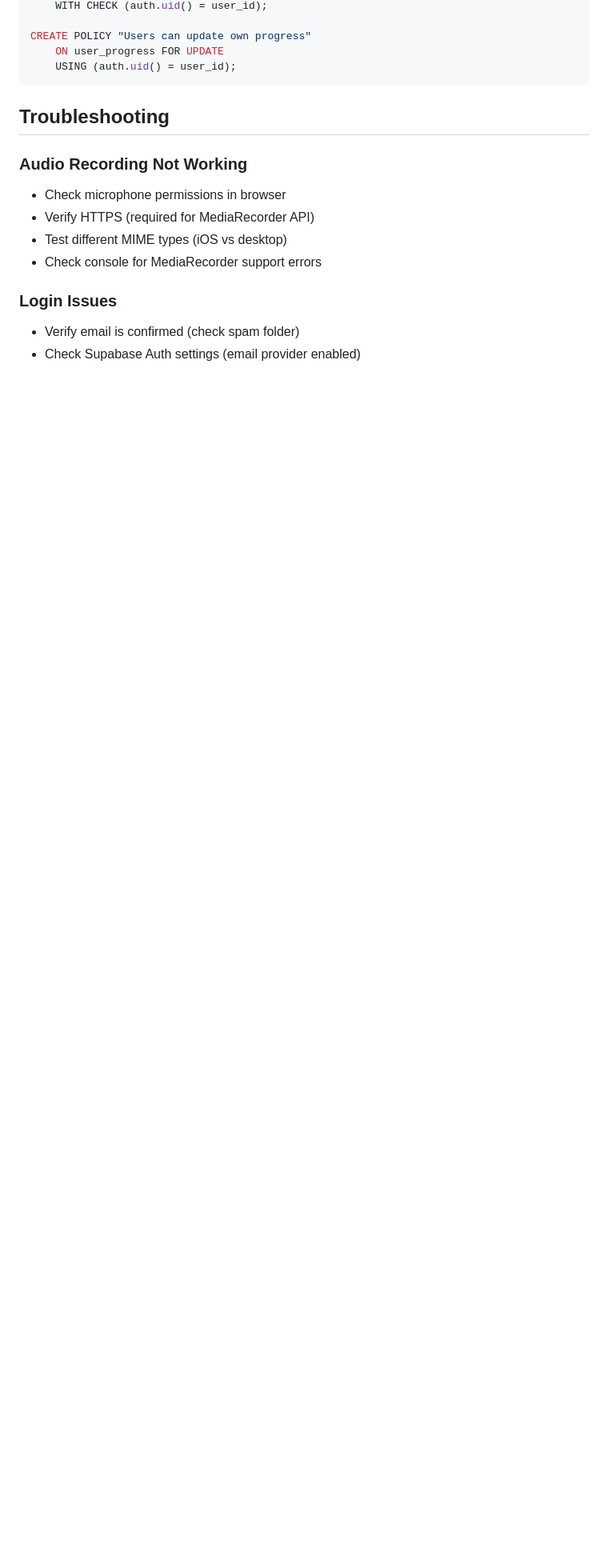
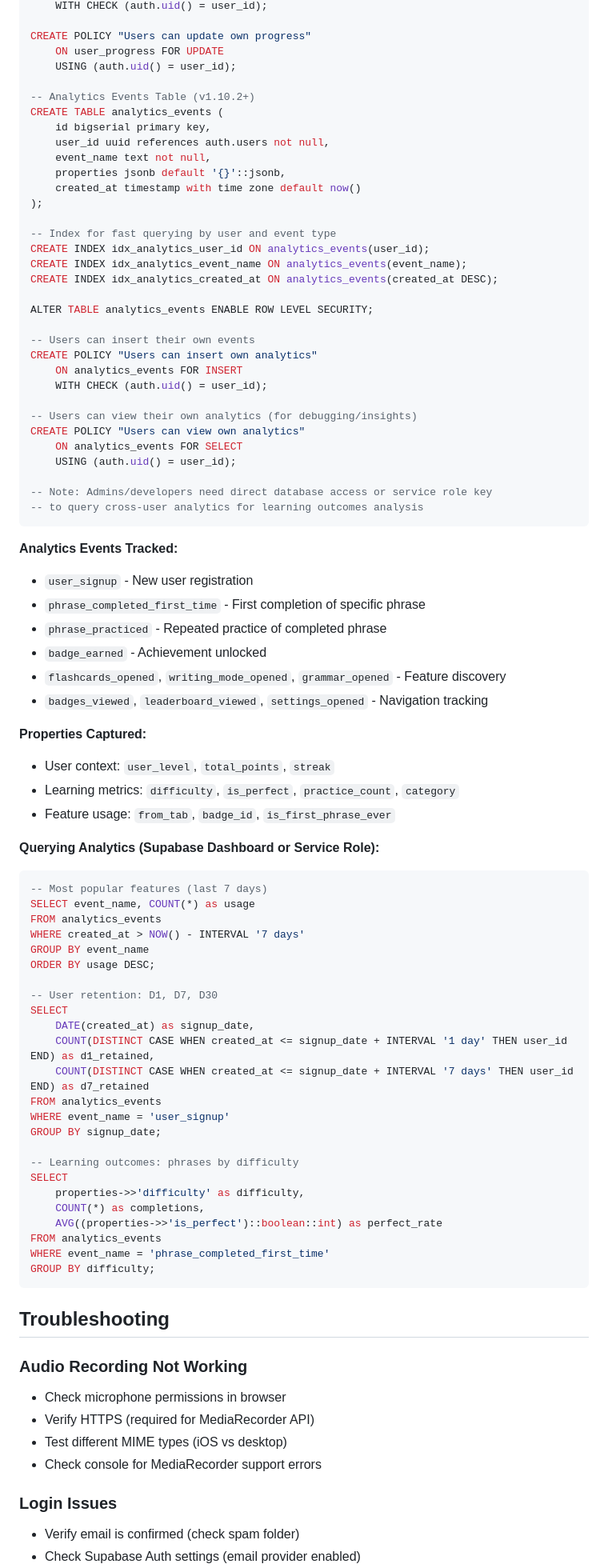
Before and after one commit to mdubbelm/zweedsapp, a Markdown page: CLAUDE.md, the part around the change. Shown: that part at 80% size. Drawn GitHub-style; blank space fills up the shorter version.

Commit message:
docs: Add analytics_events table setup SQL and documentation
Add complete Supabase setup instructions for analytics tracking:
- CREATE TABLE with RLS policies
- Indexes for performance
- Example queries for learning outcomes analysis
- Documentation of all tracked events and properties

Completes Issue #19

Next action: User must run SQL in Supabase dashboard to create table

````diff
--- a/CLAUDE.md
+++ b/CLAUDE.md
@@ -707,6 +707,76 @@ CREATE POLICY "Users can update own progress"
 CREATE POLICY "Users can update own progress"
     ON user_progress FOR UPDATE
     USING (auth.uid() = user_id);
+
+-- Analytics Events Table (v1.10.2+)
+CREATE TABLE analytics_events (
+    id bigserial primary key,
+    user_id uuid references auth.users not null,
+    event_name text not null,
+    properties jsonb default '{}'::jsonb,
+    created_at timestamp with time zone default now()
+);
+
+-- Index for fast querying by user and event type
+CREATE INDEX idx_analytics_user_id ON analytics_events(user_id);
+CREATE INDEX idx_analytics_event_name ON analytics_events(event_name);
+CREATE INDEX idx_analytics_created_at ON analytics_events(created_at DESC);
+
+ALTER TABLE analytics_events ENABLE ROW LEVEL SECURITY;
+
+-- Users can insert their own events
+CREATE POLICY "Users can insert own analytics"
+    ON analytics_events FOR INSERT
+    WITH CHECK (auth.uid() = user_id);
+
+-- Users can view their own analytics (for debugging/insights)
+CREATE POLICY "Users can view own analytics"
+    ON analytics_events FOR SELECT
+    USING (auth.uid() = user_id);
+
+-- Note: Admins/developers need direct database access or service role key
+-- to query cross-user analytics for learning outcomes analysis
+```
+
+**Analytics Events Tracked:**
+- `user_signup` - New user registration
+- `phrase_completed_first_time` - First completion of specific phrase
+- `phrase_practiced` - Repeated practice of completed phrase
+- `badge_earned` - Achievement unlocked
+- `flashcards_opened`, `writing_mode_opened`, `grammar_opened` - Feature discovery
+- `badges_viewed`, `leaderboard_viewed`, `settings_opened` - Navigation tracking
+
+**Properties Captured:**
+- User context: `user_level`, `total_points`, `streak`
+- Learning metrics: `difficulty`, `is_perfect`, `practice_count`, `category`
+- Feature usage: `from_tab`, `badge_id`, `is_first_phrase_ever`
+
+**Querying Analytics (Supabase Dashboard or Service Role):**
+```sql
+-- Most popular features (last 7 days)
+SELECT event_name, COUNT(*) as usage
+FROM analytics_events
+WHERE created_at > NOW() - INTERVAL '7 days'
+GROUP BY event_name
+ORDER BY usage DESC;
+
+-- User retention: D1, D7, D30
+SELECT
+    DATE(created_at) as signup_date,
+    COUNT(DISTINCT CASE WHEN created_at <= signup_date + INTERVAL '1 day' THEN user_id END) as d1_retained,
+    COUNT(DISTINCT CASE WHEN created_at <= signup_date + INTERVAL '7 days' THEN user_id END) as d7_retained
+FROM analytics_events
+WHERE event_name = 'user_signup'
+GROUP BY signup_date;
+
+-- Learning outcomes: phrases by difficulty
+SELECT
+    properties->>'difficulty' as difficulty,
+    COUNT(*) as completions,
+    AVG((properties->>'is_perfect')::boolean::int) as perfect_rate
+FROM analytics_events
+WHERE event_name = 'phrase_completed_first_time'
+GROUP BY difficulty;
 ```
 
 ## Troubleshooting
````
